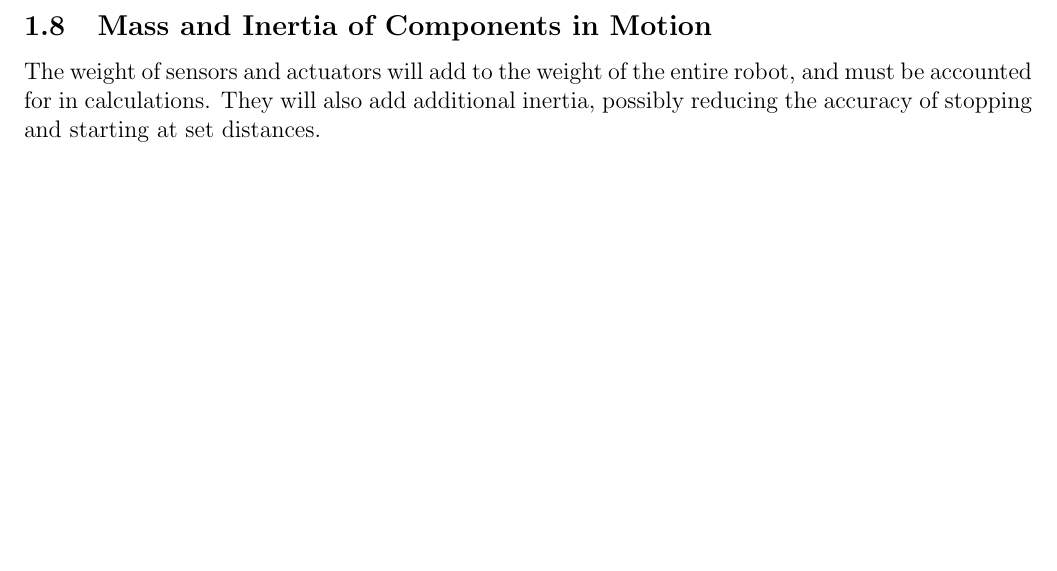
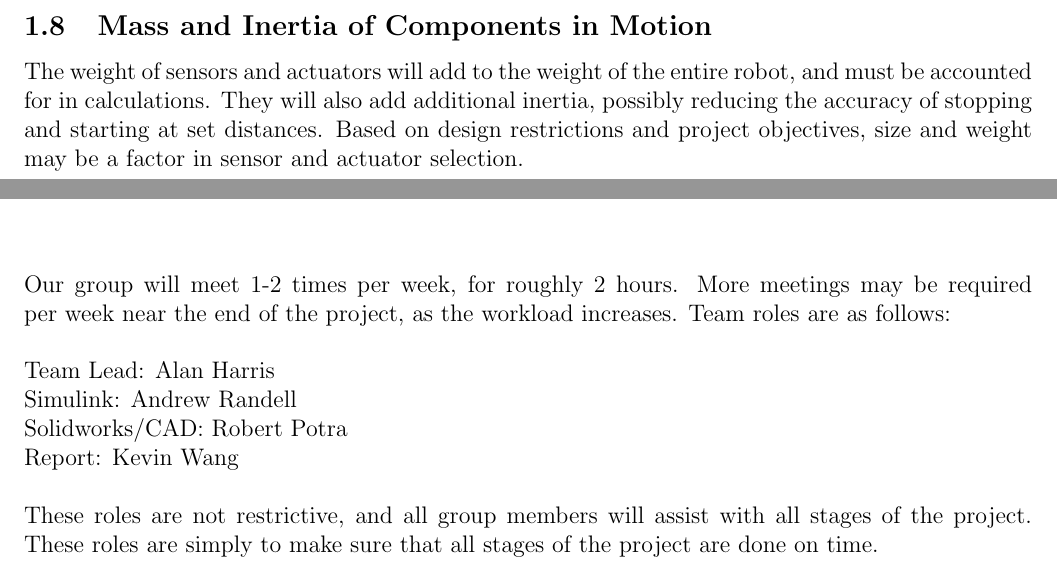
Before and after one commit to andrewrichardr/MSE3302SensorsActuators, a LaTeX document (Step1/Report1.tex): part of page 3 of 5 before the commit and two parts of pages 3 and 4 of 5 after it, the two joined at a grey line, cut so that both start at the same text, the shorter picture padded with empty space. Compiled offline with pdfLaTeX.

Commit message:
Add files via upload

```diff
--- a/Step1/Report1.tex
+++ b/Step1/Report1.tex
@@ -75,7 +75,7 @@ Operating Forces and Torques must not exceed the specified maximums of the mater
 As the masses of the Tesseract and the Pyramid are very substantial, the forces and torques developed in the structural components of the system will be high. The actuators used to drive the mechanisms which lift the cube and pyramid will be required to develop sufficient forces or torques with a factor of safety. The motors in the wheels must provide enough torque to be able to climb over the obstacles.
 
 \subsection{Mass and Inertia of Components in Motion}
-The weight of sensors and actuators will add to the weight of the entire robot, and must be accounted for in calculations. They will also add additional inertia, possibly reducing the accuracy of stopping and starting at set distances.
+The weight of sensors and actuators will add to the weight of the entire robot, and must be accounted for in calculations. They will also add additional inertia, possibly reducing the accuracy of stopping and starting at set distances. Based on design restrictions and project objectives, size and weight may be a factor in sensor and actuator selection.
 \subsection{Structural Frame Rigidity}
 The frame must support all components used in the system. The frame must be sufficiently rigid to not deform under the weight of the sensors, actuators, controllers, power supplies, and cargo, such that it continues to operate as desired.
 \subsection{Expected Temperature Range}
@@ -91,3 +89,9 @@ Ethics must be followed with regards to autonomous decision making.
+Our group will meet 1-2 times per week, for roughly 2 hours. More meetings may be required per week near the end of the project, as the workload increases. Team roles are as follows:\\\\
+Team Lead: Alan Harris\\
+Simulink: Andrew Randell\\
+Solidworks/CAD: Robert Potra\\
+Report: Kevin Wang\\\\
+These roles are not restrictive, and all group members will assist with all stages of the project. These roles are simply to make sure that all stages of the project are done on time.
 
 \clearpage
 \section{Project Timeline}
```
Also changed, not shown: Step1/Report1.tex (4 more changed lines).
